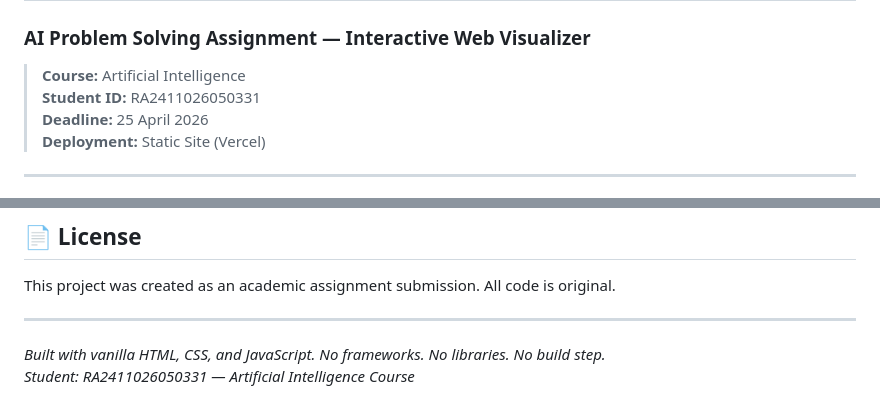
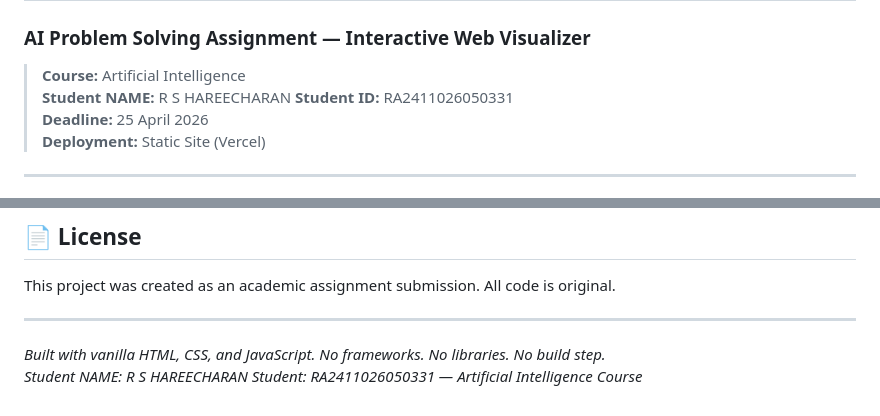
Before and after one commit to IamRSHC/AI---ASSIGNMENT--2, a Markdown page: README.md, 2 parts joined by grey strips. Drawn GitHub-style.

```diff
--- a/README.md
+++ b/README.md
@@ -2,6 +2,7 @@
 ### AI Problem Solving Assignment — Interactive Web Visualizer
 
 > **Course:** Artificial Intelligence
+> **Student NAME:** R S HAREECHARAN
 > **Student ID:** RA2411026050331
 > **Deadline:** 25 April 2026
 > **Deployment:** Static Site (Vercel)
@@ -751,4 +752,5 @@ This project was created as an academic assignment submission. All code is origi
 ---
 
 *Built with vanilla HTML, CSS, and JavaScript. No frameworks. No libraries. No build step.*
+*Student NAME: R S HAREECHARAN*
 *Student: RA2411026050331 — Artificial Intelligence Course*
```
